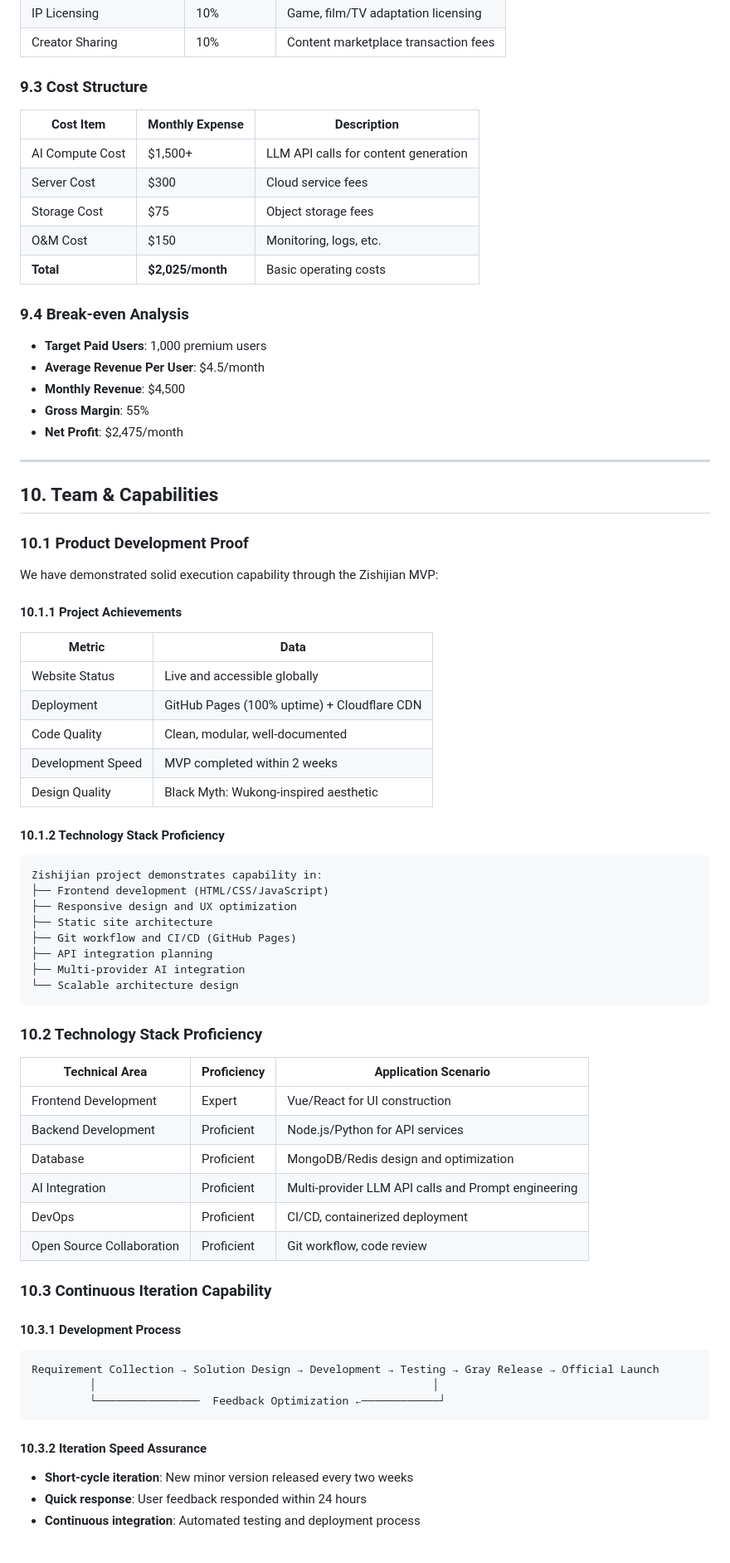
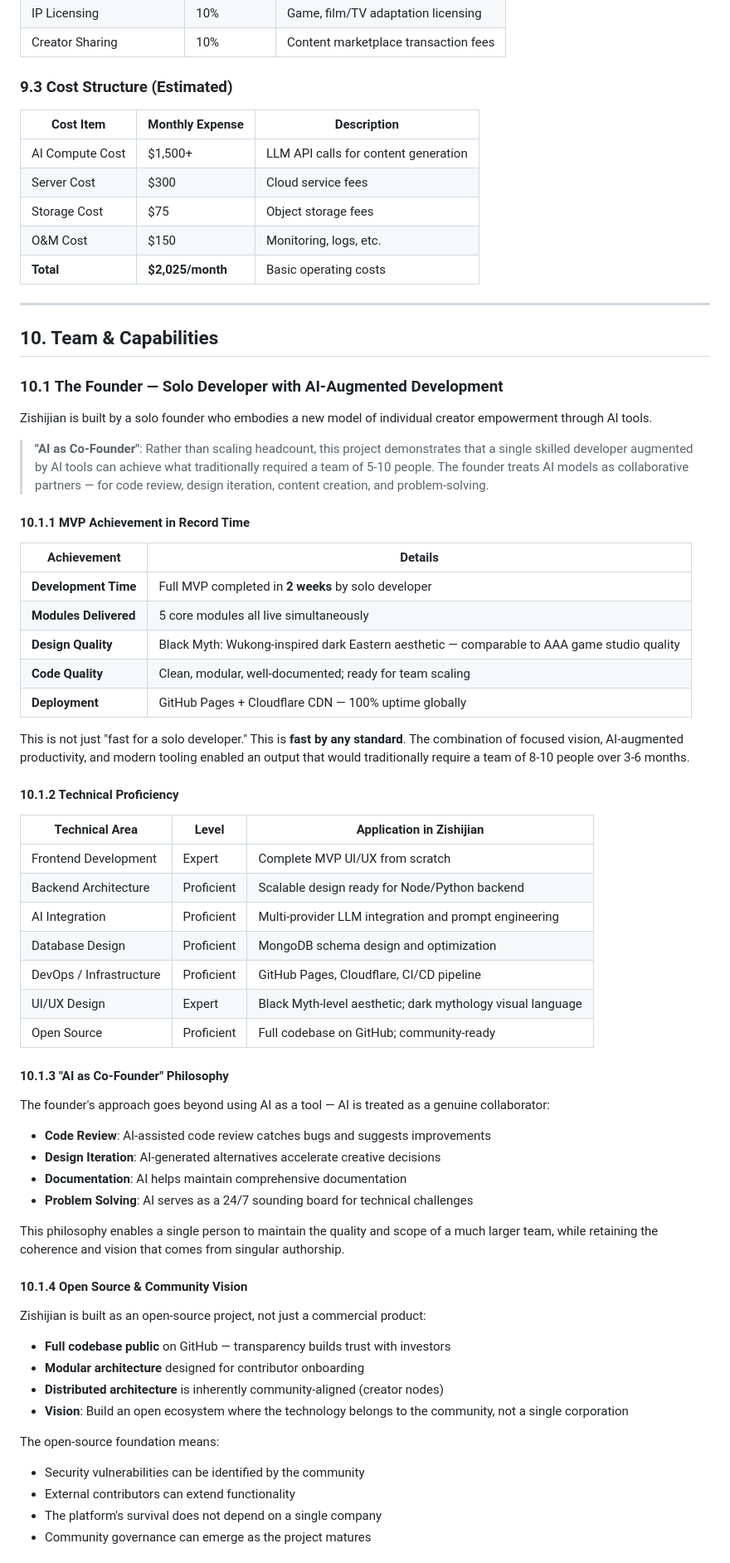
Before and after one commit to ticalzzt/zishijian, a Markdown page: docs/Zishijian_Investor_Whitepaper.md, the part around one of its changes. Shown at 83% size. Rendered like a GitHub page.

````diff
--- a/docs/Zishijian_Investor_Whitepaper.md
+++ b/docs/Zishijian_Investor_Whitepaper.md
@@ -764,7 +551,7 @@ Traditional UGC platforms store all content on centralized servers, where costs
 | IP Licensing | 10% | Game, film/TV adaptation licensing |
 | Creator Sharing | 10% | Content marketplace transaction fees |
 
-### 9.3 Cost Structure
+### 9.3 Cost Structure (Estimated)
 
 | Cost Item | Monthly Expense | Description |
 |----------|----------------|-------------|
@@ -774,68 +561,63 @@ Traditional UGC platforms store all content on centralized servers, where costs
 | O&M Cost | $150 | Monitoring, logs, etc. |
 | **Total** | **$2,025/month** | Basic operating costs |
 
-### 9.4 Break-even Analysis
-
-- **Target Paid Users**: 1,000 premium users
-- **Average Revenue Per User**: $4.5/month
-- **Monthly Revenue**: $4,500
-- **Gross Margin**: 55%
-- **Net Profit**: $2,475/month
-
 ---
 
 ## 10. Team & Capabilities
 
-### 10.1 Product Development Proof
+### 10.1 The Founder — Solo Developer with AI-Augmented Development
 
-We have demonstrated solid execution capability through the Zishijian MVP:
+Zishijian is built by a solo founder who embodies a new model of individual creator empowerment through AI tools.
 
-#### 10.1.1 Project Achievements
+> **"AI as Co-Founder"**: Rather than scaling headcount, this project demonstrates that a single skilled developer augmented by AI tools can achieve what traditionally required a team of 5-10 people. The founder treats AI models as collaborative partners — for code review, design iteration, content creation, and problem-solving.
 
-| Metric | Data |
-|--------|------|
-| Website Status | Live and accessible globally |
-| Deployment | GitHub Pages (100% uptime) + Cloudflare CDN |
-| Code Quality | Clean, modular, well-documented |
-| Development Speed | MVP completed within 2 weeks |
-| Design Quality | Black Myth: Wukong-inspired aesthetic |
+#### 10.1.1 MVP Achievement in Record Time
 
-#### 10.1.2 Technology Stack Proficiency
+| Achievement | Details |
+|-------------|---------|
+| **Development Time** | Full MVP completed in **2 weeks** by solo developer |
+| **Modules Delivered** | 5 core modules all live simultaneously |
+| **Design Quality** | Black Myth: Wukong-inspired dark Eastern aesthetic — comparable to AAA game studio quality |
+| **Code Quality** | Clean, modular, well-documented; ready for team scaling |
+| **Deployment** | GitHub Pages + Cloudflare CDN — 100% uptime globally |
 
-```
-Zishijian project demonstrates capability in:
-├── Frontend development (HTML/CSS/JavaScript)
-├── Responsive design and UX optimization
-├── Static site architecture
-├── Git workflow and CI/CD (GitHub Pages)
-├── API integration planning
-├── Multi-provider AI integration
-└── Scalable architecture design
-```
+This is not just "fast for a solo developer." This is **fast by any standard**. The combination of focused vision, AI-augmented productivity, and modern tooling enabled an output that would traditionally require a team of 8-10 people over 3-6 months.
 
-### 10.2 Technology Stack Proficiency
+#### 10.1.2 Technical Proficiency
 
-| Technical Area | Proficiency | Application Scenario |
-|--------------|-------------|---------------------|
-| Frontend Development | Expert | Vue/React for UI construction |
-| Backend Development | Proficient | Node.js/Python for API services |
-| Database | Proficient | MongoDB/Redis design and optimization |
-| AI Integration | Proficient | Multi-provider LLM API calls and Prompt engineering |
-| DevOps | Proficient | CI/CD, containerized deployment |
-| Open Source Collaboration | Proficient | Git workflow, code review |
+| Technical Area | Level | Application in Zishijian |
+|--------------|-------|---------------------------|
+| Frontend Development | Expert | Complete MVP UI/UX from scratch |
+| Backend Architecture | Proficient | Scalable design ready for Node/Python backend |
+| AI Integration | Proficient | Multi-provider LLM integration and prompt engineering |
+| Database Design | Proficient | MongoDB schema design and optimization |
+| DevOps / Infrastructure | Proficient | GitHub Pages, Cloudflare, CI/CD pipeline |
+| UI/UX Design | Expert | Black Myth-level aesthetic; dark mythology visual language |
+| Open Source | Proficient | Full codebase on GitHub; community-ready |
 
-### 10.3 Continuous Iteration Capability
+#### 10.1.3 "AI as Co-Founder" Philosophy
 
-#### 10.3.1 Development Process
+The founder's approach goes beyond using AI as a tool — AI is treated as a genuine collaborator:
 
-```
-Requirement Collection → Solution Design → Development → Testing → Gray Release → Official Launch
-         │                                                    │
-         └────────────────  Feedback Optimization ←────────────┘
-```
+- **Code Review**: AI-assisted code review catches bugs and suggests improvements
+- **Design Iteration**: AI-generated alternatives accelerate creative decisions
+- **Documentation**: AI helps maintain comprehensive documentation
+- **Problem Solving**: AI serves as a 24/7 sounding board for technical challenges
 
-#### 10.3.2 Iteration Speed Assurance
+This philosophy enables a single person to maintain the quality and scope of a much larger team, while retaining the coherence and vision that comes from singular authorship.
 
-- **Short-cycle iteration**: New minor version released every two weeks
-- **Quick response**: User feedback responded within 24 hours
-- **Continuous integration**: Automated testing and deployment process
+#### 10.1.4 Open Source & Community Vision
+
+Zishijian is built as an open-source project, not just a commercial product:
+
+- **Full codebase public** on GitHub — transparency builds trust with investors
+- **Modular architecture** designed for contributor onboarding
+- **Distributed architecture** is inherently community-aligned (creator nodes)
+- **Vision**: Build an open ecosystem where the technology belongs to the community, not a single corporation
+
+The open-source foundation means:
+- Security vulnerabilities can be identified by the community
+- External contributors can extend functionality
+- The platform's survival does not depend on a single company
+- Community governance can emerge as the project matures
+
````
Also changed, not shown: other parts of docs/Zishijian_Investor_Whitepaper.md (+172 -341 lines), .internal/MiMo_Application_Whitepaper.md (renamed from docs/MiMo_Application_Whitepaper.md).
